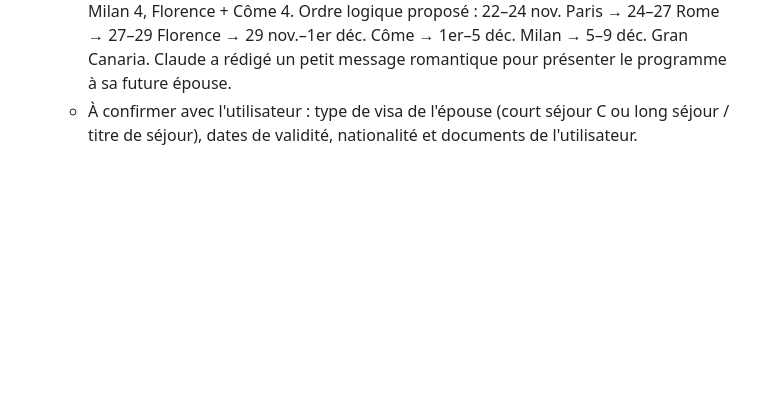
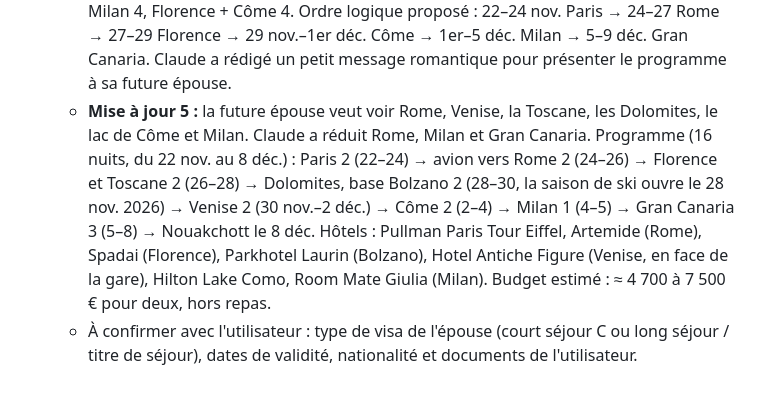
Before and after one commit to hassaneahmed21/projet-starship, a Markdown page: CLAUDE.md, the part around the change. Rendered like a GitHub page; blank space fills up the shorter version.

Commit message:
Mémoire : programme avec Venise, Toscane et Dolomites
Co-Authored-By: Claude Opus 5.5 <noreply@anthropic.com>
Claude-Session: https://claude.ai/code/session_01SfKCrmBRsw2y88MCDannQr

```diff
--- a/CLAUDE.md
+++ b/CLAUDE.md
@@ -81,6 +81,17 @@ Il sert de mémoire persistante : **à lire en début de session et à mettre à
     22–24 nov. Paris → 24–27 Rome → 27–29 Florence → 29 nov.–1er déc. Côme →
     1er–5 déc. Milan → 5–9 déc. Gran Canaria. Claude a rédigé un petit
     message romantique pour présenter le programme à sa future épouse.
+  - **Mise à jour 5 :** la future épouse veut voir Rome, Venise, la Toscane,
+    les Dolomites, le lac de Côme et Milan. Claude a réduit Rome, Milan et
+    Gran Canaria. Programme (16 nuits, du 22 nov. au 8 déc.) : Paris 2 (22–24)
+    → avion vers Rome 2 (24–26) → Florence et Toscane 2 (26–28) →
+    Dolomites, base Bolzano 2 (28–30, la saison de ski ouvre le 28 nov. 2026)
+    → Venise 2 (30 nov.–2 déc.) → Côme 2 (2–4) → Milan 1 (4–5) →
+    Gran Canaria 3 (5–8) → Nouakchott le 8 déc.
+    Hôtels : Pullman Paris Tour Eiffel, Artemide (Rome), Spadai (Florence),
+    Parkhotel Laurin (Bolzano), Hotel Antiche Figure (Venise, en face de la
+    gare), Hilton Lake Como, Room Mate Giulia (Milan).
+    Budget estimé : ≈ 4 700 à 7 500 € pour deux, hors repas.
   - À confirmer avec l'utilisateur : type de visa de l'épouse (court séjour C
     ou long séjour / titre de séjour), dates de validité, nationalité et
     documents de l'utilisateur.
```
